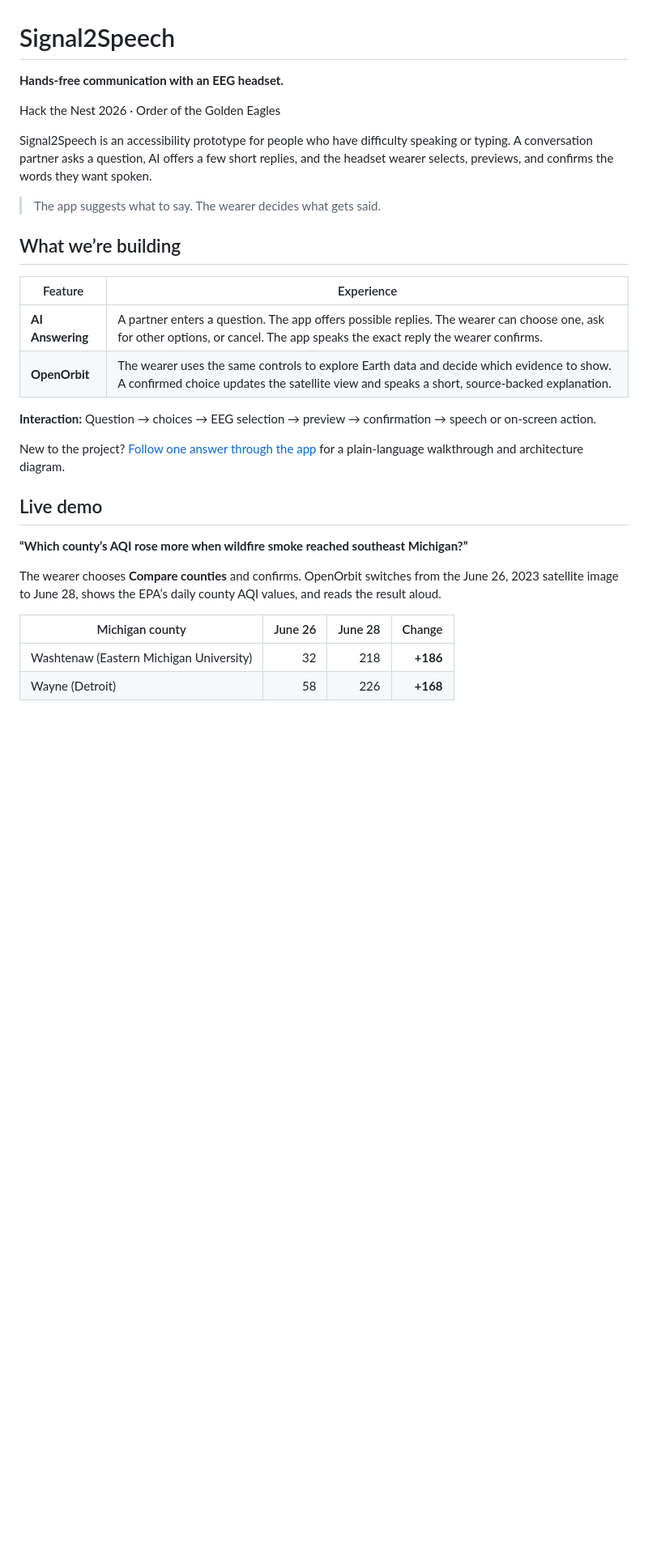
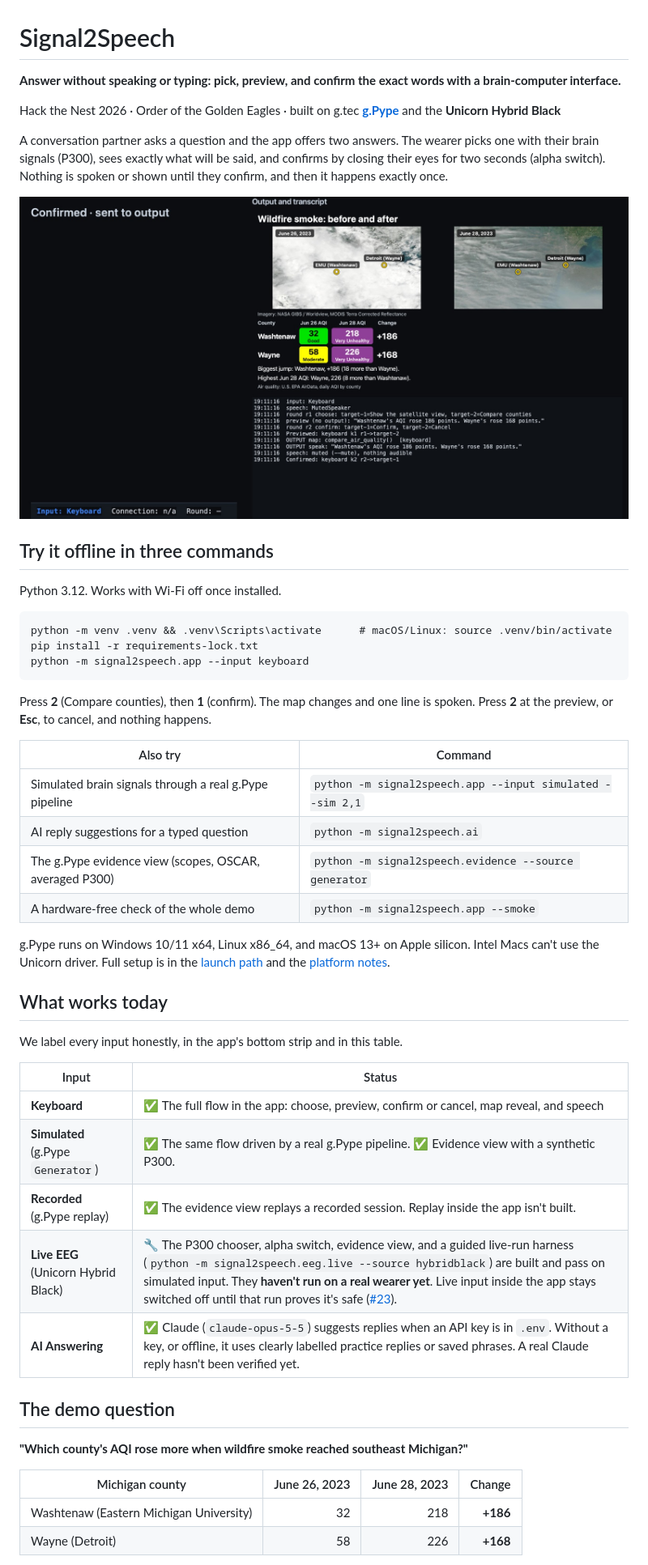
Before and after one commit to Order-of-the-Golden-Eagles/Signal2Speech, a Markdown page: README.md, the part around one of its changes. Shown at 81% size. Rendered like a GitHub page; pictures changed too: docs/demo-submission/media/app-compare-reveal.jpg (added); blank space fills up the shorter version.

Commit message:
Judge-facing README: quickstart, honest status, screenshot, credits (#93) (#99)
* Rewrite the README for judges: quickstart, honest status, screenshot, credits (#93)

* DEVLOG: link PR #99

````diff
--- a/README.md
+++ b/README.md
@@ -1,31 +1,51 @@
 # Signal2Speech
 
-**Hands-free communication with an EEG headset.**
+**Answer without speaking or typing: pick, preview, and confirm the exact words with a brain-computer interface.**
 
-Hack the Nest 2026 · Order of the Golden Eagles
+Hack the Nest 2026 · Order of the Golden Eagles · built on g.tec **[g.Pype](https://gpype.gtec.at)** and the **Unicorn Hybrid Black**
 
-Signal2Speech is an accessibility prototype for people who have difficulty speaking or typing. A conversation partner asks a question, AI offers a few short replies, and the headset wearer selects, previews, and confirms the words they want spoken.
+A conversation partner asks a question and the app offers two answers. The wearer picks one with their brain signals (P300), sees exactly what will be said, and confirms by closing their eyes for two seconds (alpha switch). Nothing is spoken or shown until they confirm, and then it happens exactly once.
 
-> The app suggests what to say. The wearer decides what gets said.
+![The app after a confirmed answer: NASA imagery and EPA county AQI on the right, the transcript below, and the input label "Keyboard" in the bottom strip](docs/demo-submission/media/app-compare-reveal.jpg)
 
-## What we’re building
+## Try it offline in three commands
 
-| Feature | Experience |
+Python 3.12. Works with Wi-Fi off once installed.
+
+```
+python -m venv .venv && .venv\Scripts\activate      # macOS/Linux: source .venv/bin/activate
+pip install -r requirements-lock.txt
+python -m signal2speech.app --input keyboard
+```
+
+Press **2** (Compare counties), then **1** (confirm). The map changes and one line is spoken. Press **2** at the preview, or **Esc**, to cancel, and nothing happens.
+
+| Also try | Command |
 | --- | --- |
-| **AI Answering** | A partner enters a question. The app offers possible replies. The wearer can choose one, ask for other options, or cancel. The app speaks the exact reply the wearer confirms. |
-| **OpenOrbit** | The wearer uses the same controls to explore Earth data and decide which evidence to show. A confirmed choice updates the satellite view and speaks a short, source-backed explanation. |
+| Simulated brain signals through a real g.Pype pipeline | `python -m signal2speech.app --input simulated --sim 2,1` |
+| AI reply suggestions for a typed question | `python -m signal2speech.ai` |
+| The g.Pype evidence view (scopes, OSCAR, averaged P300) | `python -m signal2speech.evidence --source generator` |
+| A hardware-free check of the whole demo | `python -m signal2speech.app --smoke` |
 
-**Interaction:** Question → choices → EEG selection → preview → confirmation → speech or on-screen action.
+g.Pype runs on Windows 10/11 x64, Linux x86_64, and macOS 13+ on Apple silicon. Intel Macs can't use the Unicorn driver. Full setup is in the [launch path](docs/dev-setup-docs/README.md#python-and-gpype-launch-path-19) and the [platform notes](docs/dev-setup-docs/README.md#platform-notes).
 
-New to the project? [Follow one answer through the app](docs/architecture/README.md) for a plain-language walkthrough and architecture diagram.
+## What works today
 
-## Live demo
+We label every input honestly, in the app's bottom strip and in this table.
 
-**“Which county’s AQI rose more when wildfire smoke reached southeast Michigan?”**
+| Input | Status |
+| --- | --- |
+| **Keyboard** | ✅ The full flow in the app: choose, preview, confirm or cancel, map reveal, and speech |
+| **Simulated** (g.Pype `Generator`) | ✅ The same flow driven by a real g.Pype pipeline. ✅ Evidence view with a synthetic P300. |
+| **Recorded** (g.Pype replay) | ✅ The evidence view replays a recorded session. Replay inside the app isn't built. |
+| **Live EEG** (Unicorn Hybrid Black) | 🔧 The P300 chooser, alpha switch, evidence view, and a guided live-run harness (`python -m signal2speech.eeg.live --source hybridblack`) are built and pass on simulated input. They **haven't run on a real wearer yet**. Live input inside the app stays switched off until that run proves it's safe ([#23](https://github.com/Order-of-the-Golden-Eagles/Signal2Speech/issues/23)). |
+| **AI Answering** | ✅ Claude (`claude-opus-5-5`) suggests replies when an API key is in `.env`. Without a key, or offline, it uses clearly labelled practice replies or saved phrases. A real Claude reply hasn't been verified yet. |
 
-The wearer chooses **Compare counties** and confirms. OpenOrbit switches from the June 26, 2023 satellite image to June 28, shows the EPA’s daily county AQI values, and reads the result aloud.
+## The demo question
 
-| Michigan county | June 26 | June 28 | Change |
+**"Which county's AQI rose more when wildfire smoke reached southeast Michigan?"**
+
+| Michigan county | June 26, 2023 | June 28, 2023 | Change |
 | --- | ---: | ---: | ---: |
 | Washtenaw (Eastern Michigan University) | 32 | 218 | **+186** |
 | Wayne (Detroit) | 58 | 226 | **+168** |
````
Also changed, not shown: other parts of README.md (+26 -22 lines), DEVLOG.md (+7 -0 lines).
